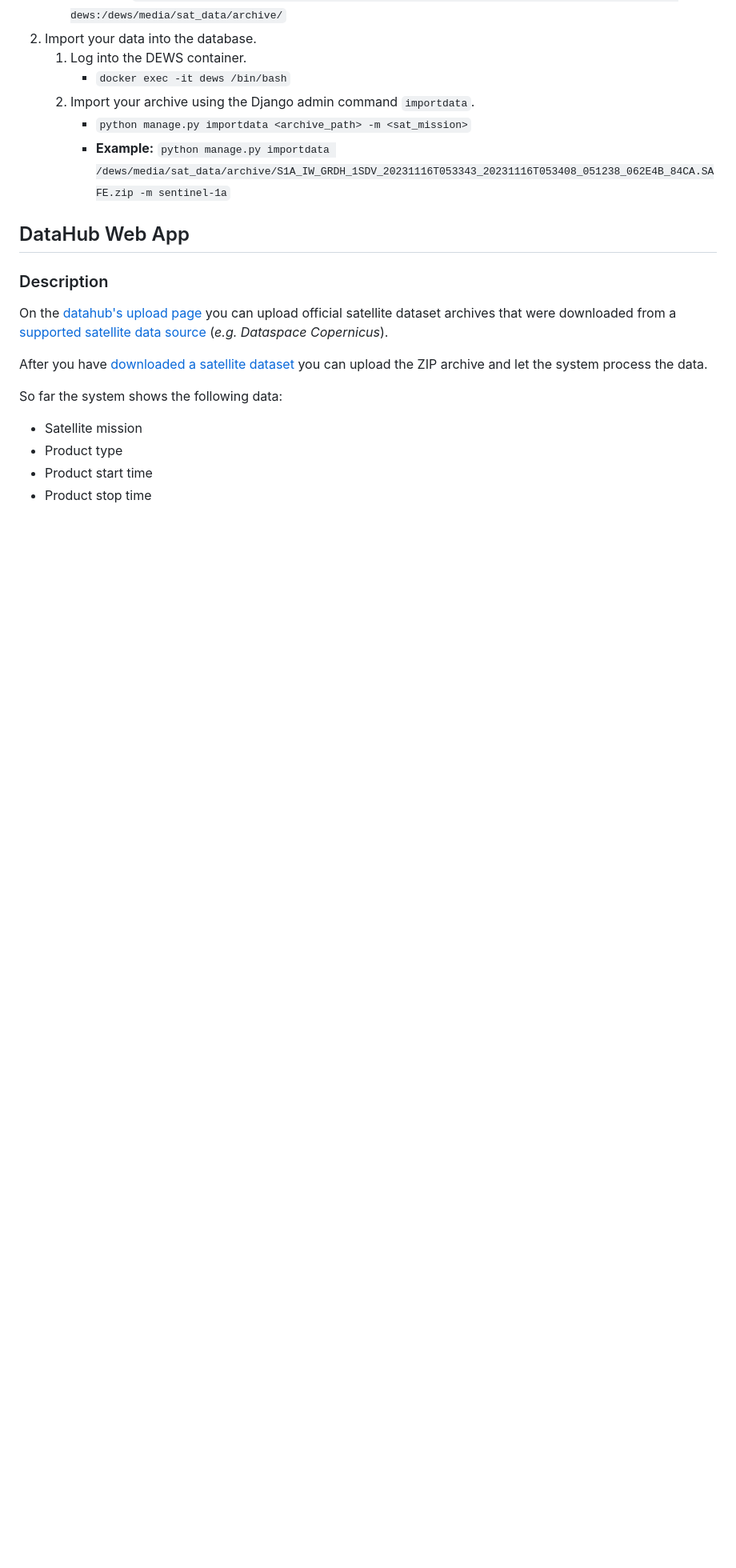
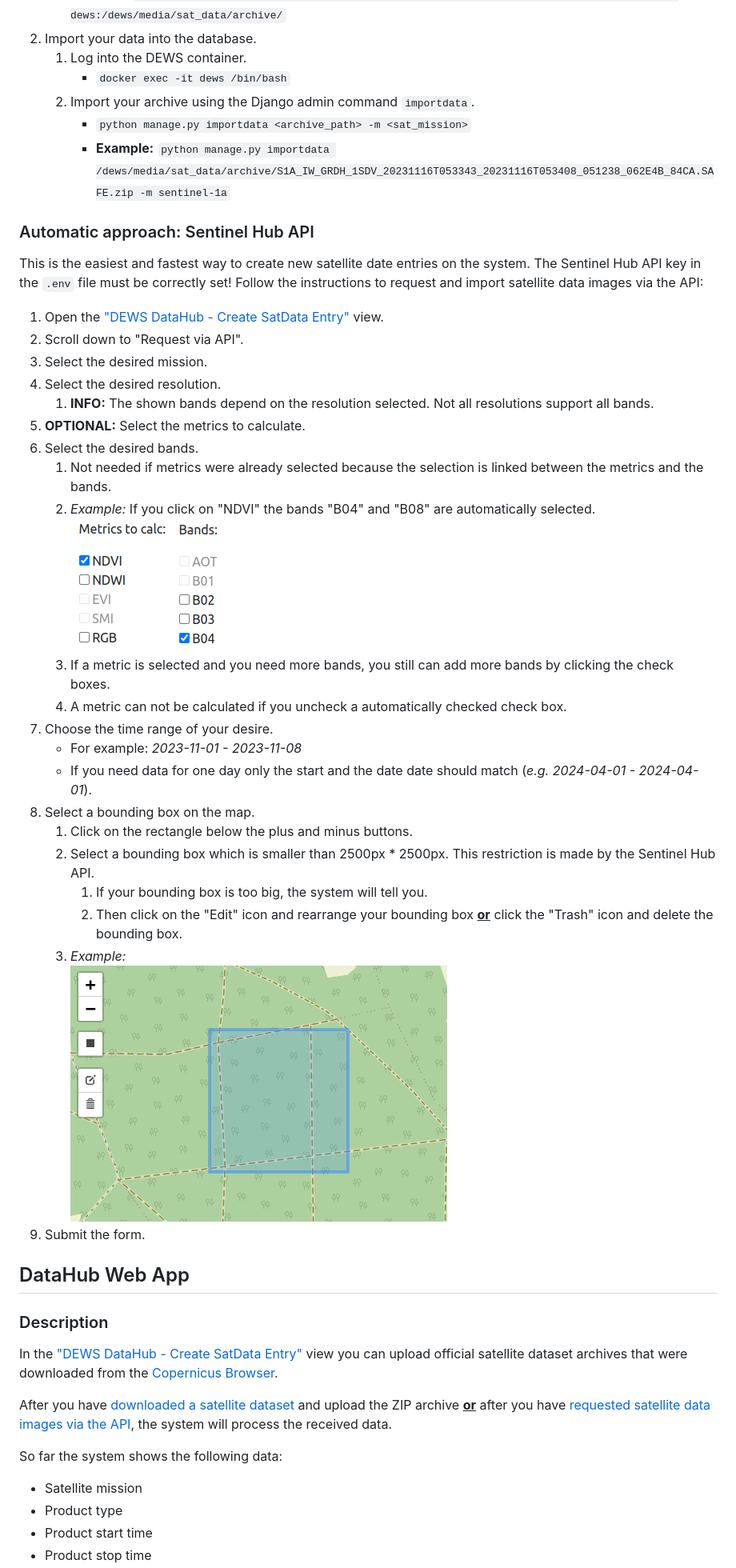
Before and after one commit to JustinTrvz/dews-datahub, a Markdown page: README.md, the part around the change printed below. Shown: that part at 80% size. GitHub-like rendering; pictures changed too: docs/bb_selection.png (added), docs/metrics_bands.png (added); blank space fills up the shorter version.

```diff
--- a/README.md
+++ b/README.md
@@ -85,11 +110,35 @@ Please be patient! The process cannot be sped up since the official PostGIS scri
         - `python manage.py importdata <archive_path> -m <sat_mission>`
         - **Example:** `python manage.py importdata /dews/media/sat_data/archive/S1A_IW_GRDH_1SDV_20231116T053343_20231116T053408_051238_062E4B_84CA.SAFE.zip -m sentinel-1a`
 
+### Automatic approach: Sentinel Hub API
+This is the easiest and fastest way to create new satellite date entries on the system. The Sentinel Hub API key in the `.env` file must be correctly set! Follow the instructions to request and import satellite data images via the API:
+1. Open the ["DEWS DataHub - Create SatData Entry"](http://0.0.0.0/sat_data/create/) view.
+2. Scroll down to "Request via API".
+3. Select the desired mission.
+4. Select the desired resolution.
+   1. **INFO:** The shown bands depend on the resolution selected. Not all resolutions support all bands.
+5. **OPTIONAL:** Select the metrics to calculate.
+6. Select the desired bands.
+   1. Not needed if metrics were already selected because the selection is linked between the metrics and the bands.
+   2. *Example:* If you click on "NDVI" the bands "B04" and "B08" are automatically selected.<br> ![Metrics and Bands](docs/metrics_bands.png)
+   3. If a metric is selected and you need more bands, you still can add more bands by clicking the check boxes.
+   4. A metric can not be calculated if you uncheck a automatically checked check box.
+7. Choose the time range of your desire.
+   - For example: *2023-11-01 - 2023-11-08*
+   - If you need data for one day only the start and the date date should match (*e.g. 2024-04-01 - 2024-04-01*).
+8. Select a bounding box on the map.
+   1. Click on the rectangle below the plus and minus buttons.
+   2. Select a bounding box which is smaller than 2500px * 2500px. This restriction is made by the Sentinel Hub API.
+      1. If your bounding box is too big, the system will tell you.
+      2. Then click on the "Edit" icon and rearrange your bounding box <u><b>or</b></u> click the "Trash" icon and delete the bounding box.
+   3. *Example:*<br>![Bounding Box Selection](docs/bb_selection.png)
+9. Submit the form.
+
 ## DataHub Web App
 ### Description
-On the [datahub's upload page]([http](http://0.0.0.0/sat_data/upload/)) you can upload official satellite dataset archives that were downloaded from a [supported satellite data source](#supported-satellite-data-sources) (*e.g. Dataspace Copernicus*).
+In the ["DEWS DataHub - Create SatData Entry"]([http](http://0.0.0.0/sat_data/upload/)) view you can upload official satellite dataset archives that were downloaded from the [Copernicus Browser](https://browser.dataspace.copernicus.eu/).
 
-After you have [downloaded a satellite dataset](#download-satellite-datasets-manually) you can upload the ZIP archive and let the system process the data.
+After you have [downloaded a satellite dataset](#manual-approach-dataspace-copernicus) and upload the ZIP archive <u><b>or</b></u> after you have [requested satellite data images via the API](#automatic-approach-sentinel-hub-api), the system will process the received data.
 
 So far the system shows the following data:
    - Satellite mission
```
Also changed, not shown: other parts of README.md (+99 -69 lines), dews/default.png (deleted), docs/ndvi.png (added), 3 other files.
